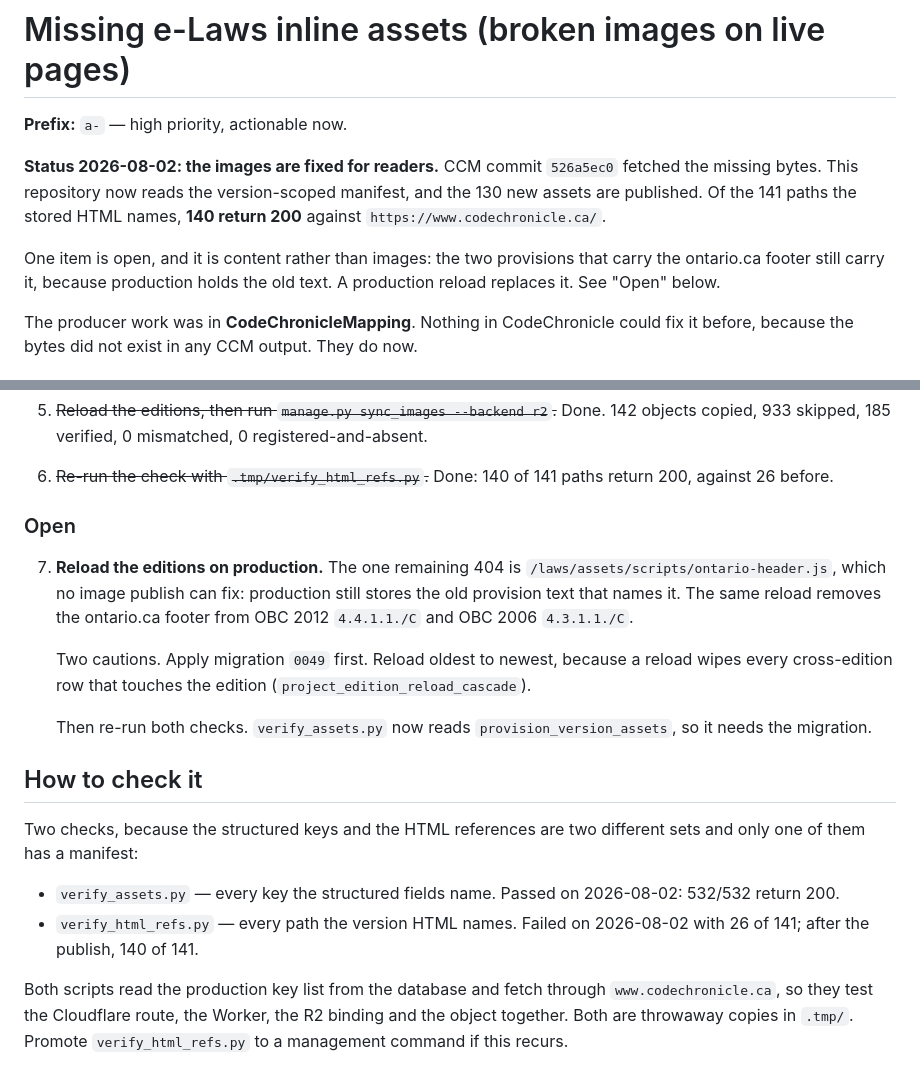
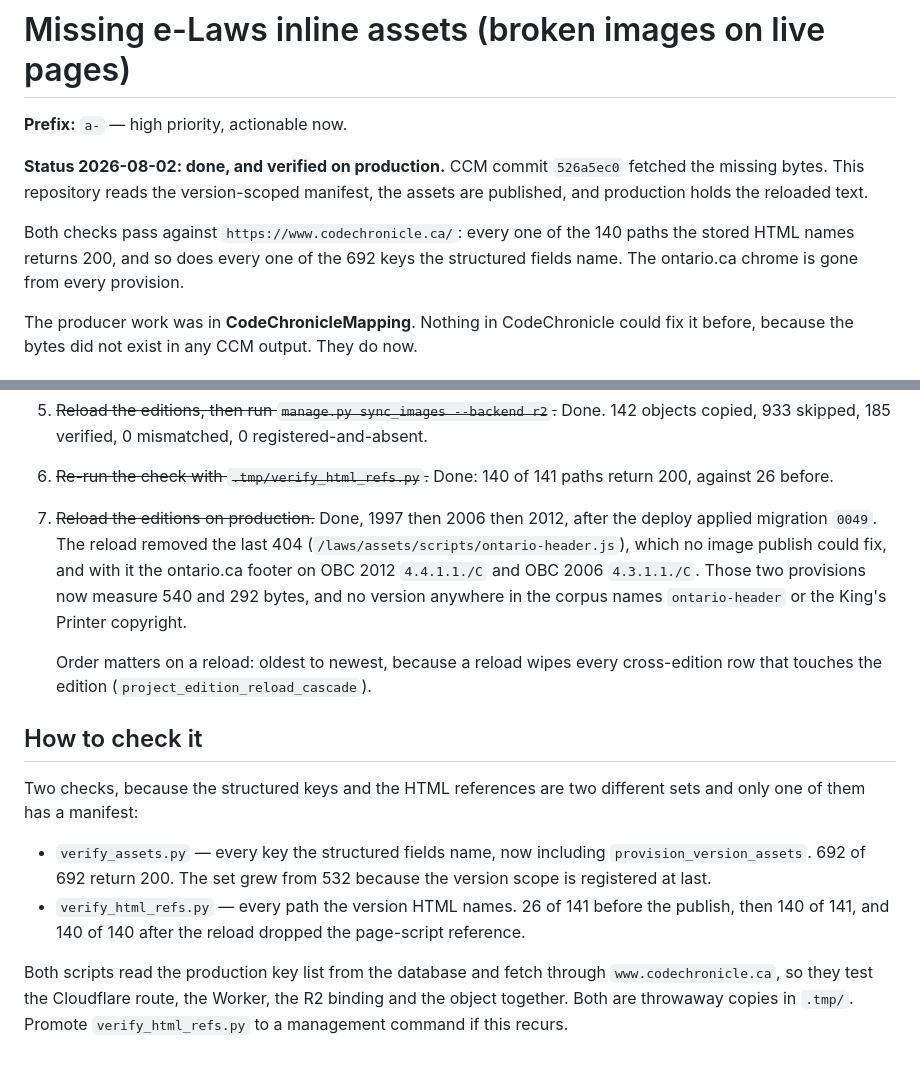
Before and after one commit to IskanderBlue/CodeChronicle, a Markdown page: tasks/complete/missing-elaws-inline-assets.md, 2 parts joined by grey strips. Drawn GitHub-style.

Commit message:
docs(tasks): close the missing-inline-assets card
Production is reloaded and both checks pass. Every one of the 140 paths the
stored HTML names returns 200, and so does every one of the 692 keys the
structured fields name — up from 532, because the version scope is registered
at last and those extra keys were the ones nothing checked.

The reload also removed the ontario.ca footer that two provisions carried into
our pages, so no version anywhere names ontario-header or the King's Printer
copyright.

Co-Authored-By: Claude Opus 5 (1M context) <noreply@anthropic.com>
Claude-Session: https://claude.ai/code/session_01CfaEdEGzkFerDhdqa5egYj

```diff
--- a/tasks/a-missing-elaws-inline-assets.md
+++ b/tasks/complete/missing-elaws-inline-assets.md
@@ -2,14 +2,13 @@
 
 **Prefix:** `a-` — high priority, actionable now.
 
-**Status 2026-08-02: the images are fixed for readers.** CCM commit `526a5ec0`
-fetched the missing bytes. This repository now reads the version-scoped
-manifest, and the 130 new assets are published. Of the 141 paths the stored
-HTML names, **140 return 200** against `https://www.codechronicle.ca/`.
+**Status 2026-08-02: done, and verified on production.** CCM commit `526a5ec0`
+fetched the missing bytes. This repository reads the version-scoped manifest,
+the assets are published, and production holds the reloaded text.
 
-One item is open, and it is content rather than images: the two provisions that
-carry the ontario.ca footer still carry it, because production holds the old
-text. A production reload replaces it. See "Open" below.
+Both checks pass against `https://www.codechronicle.ca/`: every one of the 140
+paths the stored HTML names returns 200, and so does every one of the 692 keys
+the structured fields name. The ontario.ca chrome is gone from every provision.
 
 The producer work was in **CodeChronicleMapping**. Nothing in CodeChronicle
 could fix it before, because the bytes did not exist in any CCM output. They
@@ -150,30 +149,29 @@ a content diff on these two provisions.
 6. ~~Re-run the check with `.tmp/verify_html_refs.py`.~~ Done: 140 of 141
    paths return 200, against 26 before.
 
-### Open
+7. ~~Reload the editions on production.~~ Done, 1997 then 2006 then 2012,
+   after the deploy applied migration `0049`. The reload removed the last 404
+   (`/laws/assets/scripts/ontario-header.js`), which no image publish could
+   fix, and with it the ontario.ca footer on OBC 2012 `4.4.1.1./C` and OBC
+   2006 `4.3.1.1./C`. Those two provisions now measure 540 and 292 bytes, and
+   no version anywhere in the corpus names `ontario-header` or the King's
+   Printer copyright.
 
-7. **Reload the editions on production.** The one remaining 404 is
-   `/laws/assets/scripts/ontario-header.js`, which no image publish can fix:
-   production still stores the old provision text that names it. The same
-   reload removes the ontario.ca footer from OBC 2012 `4.4.1.1./C` and OBC
-   2006 `4.3.1.1./C`.
-
-   Two cautions. Apply migration `0049` first. Reload oldest to newest, because
-   a reload wipes every cross-edition row that touches the edition
+   Order matters on a reload: oldest to newest, because a reload wipes every
+   cross-edition row that touches the edition
    (`project_edition_reload_cascade`).
-
-   Then re-run both checks. `verify_assets.py` now reads
-   `provision_version_assets`, so it needs the migration.
 
 ## How to check it
 
 Two checks, because the structured keys and the HTML references are two
 different sets and only one of them has a manifest:
 
-* `verify_assets.py` — every key the structured fields name. Passed on
-  2026-08-02: 532/532 return 200.
-* `verify_html_refs.py` — every path the version HTML names. Failed on
-  2026-08-02 with 26 of 141; after the publish, 140 of 141.
+* `verify_assets.py` — every key the structured fields name, now including
+  `provision_version_assets`. 692 of 692 return 200. The set grew from 532
+  because the version scope is registered at last.
+* `verify_html_refs.py` — every path the version HTML names. 26 of 141 before
+  the publish, then 140 of 141, and 140 of 140 after the reload dropped the
+  page-script reference.
 
 Both scripts read the production key list from the database and fetch through
 `www.codechronicle.ca`, so they test the Cloudflare route, the Worker, the R2
```
